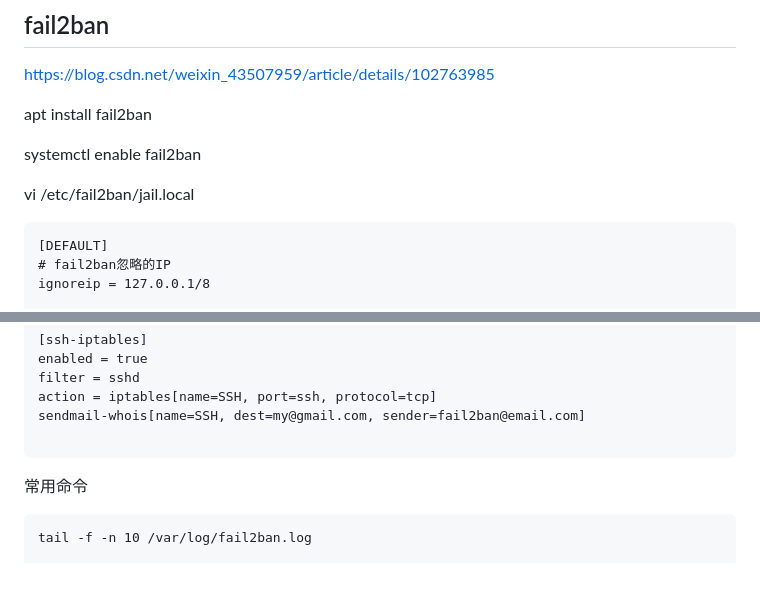
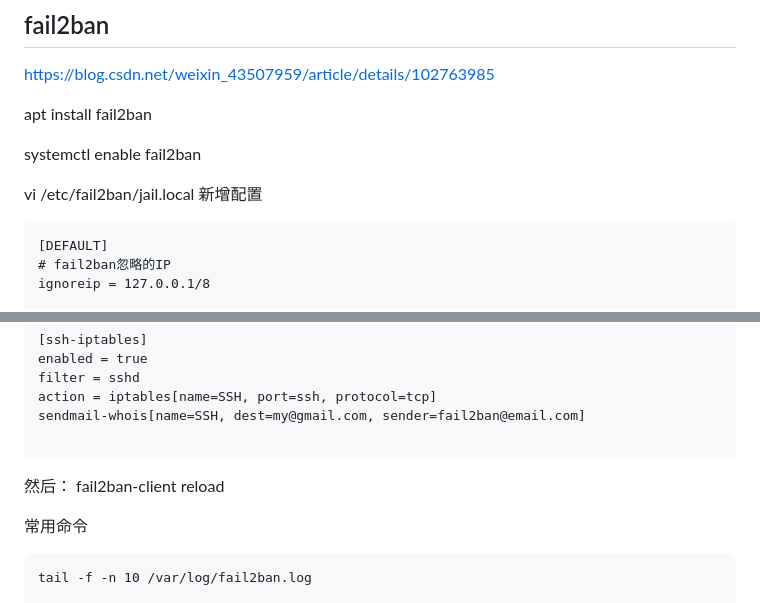
Before and after one commit to tiandaochouqin1/PagesSource, a Markdown page: _posts/LinuxSecurity.md, 2 parts joined by grey strips. Rendered like a GitHub page; blank space fills up the shorter version.

````diff
--- a/_posts/LinuxSecurity.md
+++ b/_posts/LinuxSecurity.md
@@ -131,7 +131,7 @@ apt install fail2ban
 
 systemctl enable fail2ban
 
-vi /etc/fail2ban/jail.local
+vi /etc/fail2ban/jail.local 新增配置
 
 ```
 [DEFAULT]
@@ -157,6 +157,8 @@ action = iptables[name=SSH, port=ssh, protocol=tcp]
 sendmail-whois[name=SSH, dest=my@gmail.com, sender=fail2ban@email.com]
 
 ```
+
+然后： fail2ban-client reload
 
 常用命令
 
````
Also changed, not shown: _posts/frp.md (+44 -0 lines).
